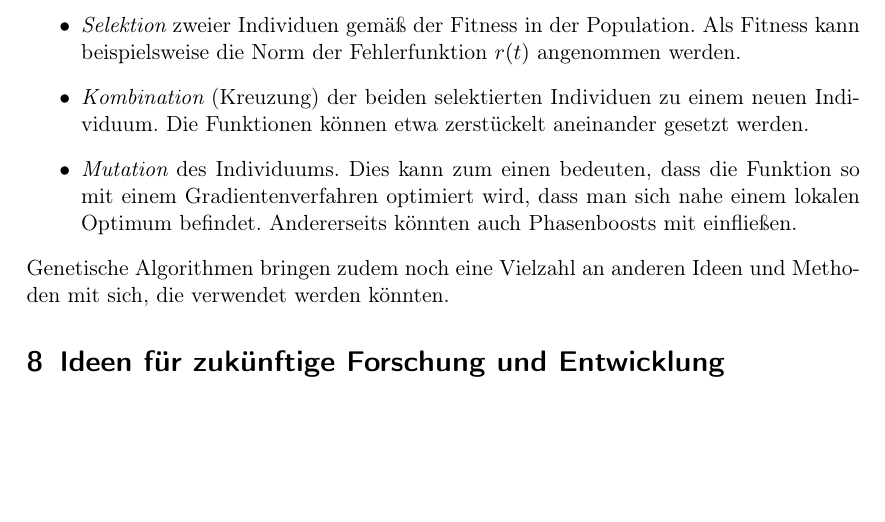
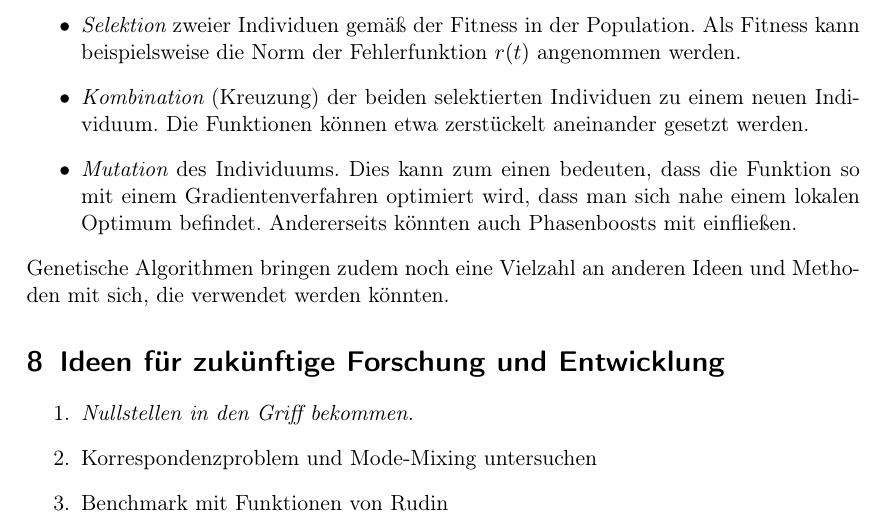
Before and after one commit to ralphtandetzky/decompose_imf_notes, a LaTeX document (decompose_imf.tex): part of page 15 of 15, cut so that both start at the same text, the shorter picture padded with empty space. Compiled offline with pdfLaTeX.

Commit message:
Added content to section about future developments and research.

```diff
--- a/decompose_imf.tex
+++ b/decompose_imf.tex
@@ -404,7 +404,11 @@ Genetische Algorithmen bringen zudem noch eine Vielzahl an anderen Ideen und Met
 
 \section{Ideen f"ur zuk"unftige Forschung und Entwicklung}
 
-
+\begin{enumerate}
+\item {\em Nullstellen in den Griff bekommen.}
+\item Korrespondenzproblem und Mode-Mixing untersuchen
+\item Benchmark mit Funktionen von Rudin
+\end{enumerate}
 
 
 \end{document}
```
